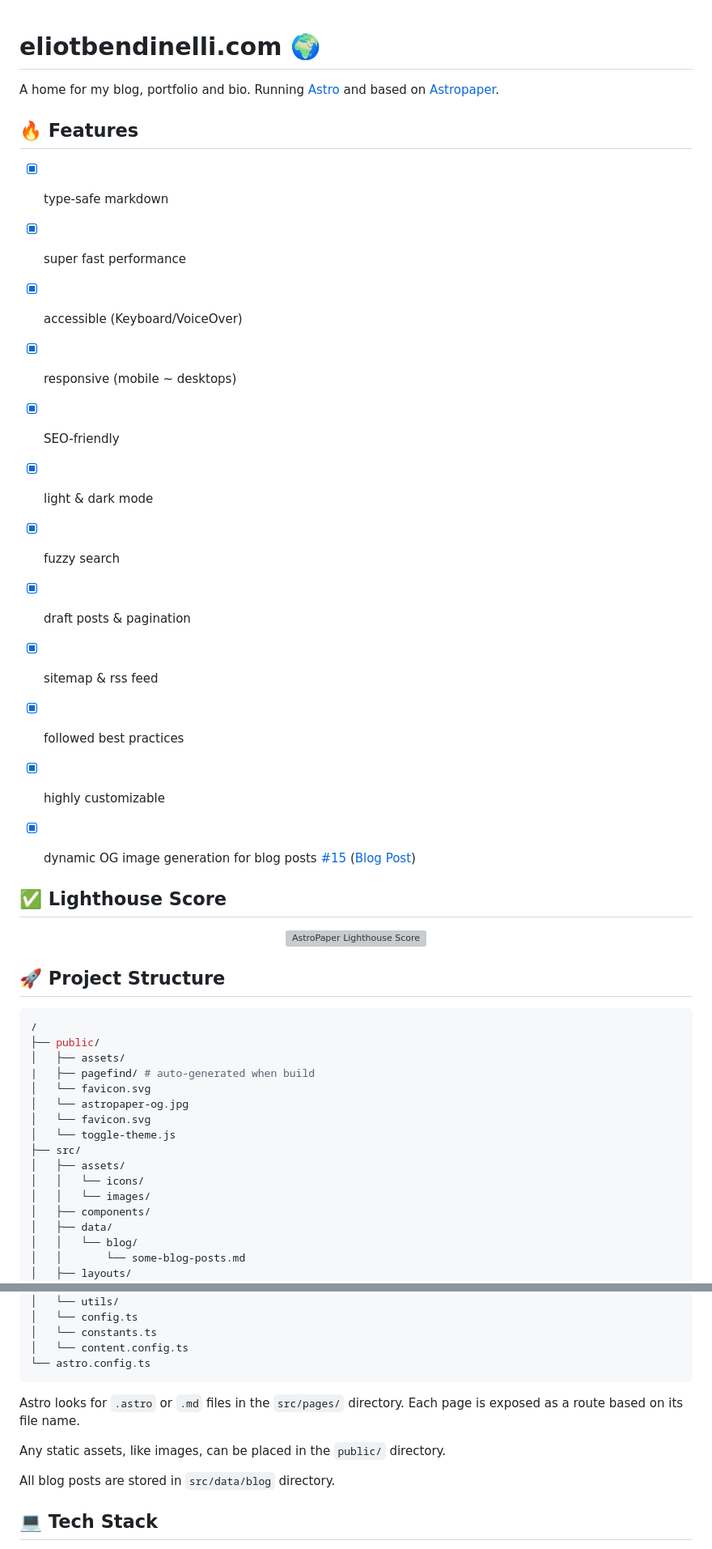
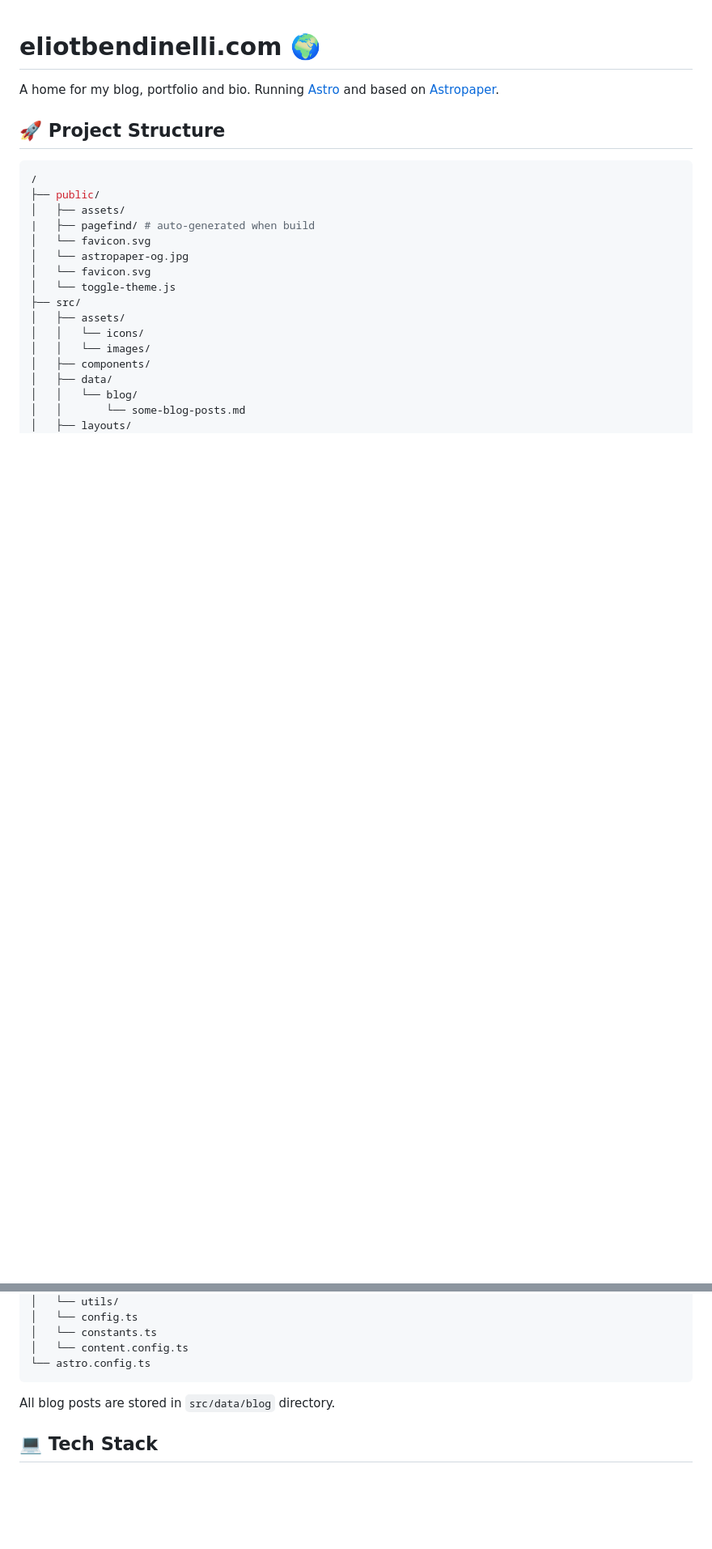
Before and after one commit to EBendinelli/bndy-site, a Markdown page: README.md, 2 parts joined by grey strips. Shown at 81% size. Drawn GitHub-style; blank space fills up the shorter version; grey boxes are pictures that could not be loaded.

````diff
--- a/README.md
+++ b/README.md
@@ -1,31 +1,6 @@
 # eliotbendinelli.com 🌍
 
 A home for my blog, portfolio and bio. Running [Astro](https://astro.build) and based on [Astropaper](https://astro-paper.pages.dev).
-
-
-## 🔥 Features
-
-- [x] type-safe markdown
-- [x] super fast performance
-- [x] accessible (Keyboard/VoiceOver)
-- [x] responsive (mobile ~ desktops)
-- [x] SEO-friendly
-- [x] light & dark mode
-- [x] fuzzy search
-- [x] draft posts & pagination
-- [x] sitemap & rss feed
-- [x] followed best practices
-- [x] highly customizable
-- [x] dynamic OG image generation for blog posts [#15](https://github.com/satnaing/astro-paper/pull/15) ([Blog Post](https://astro-paper.pages.dev/posts/dynamic-og-image-generation-in-astropaper-blog-posts/))
-
-
-## ✅ Lighthouse Score
-
-<p align="center">
-  <a href="https://pagespeed.web.dev/report?url=https%3A%2F%2Fastro-paper.pages.dev%2F&form_factor=desktop">
-    <img width="710" alt="AstroPaper Lighthouse Score" src="AstroPaper-lighthouse-score.svg">
-  <a>
-</p>
 
 ## 🚀 Project Structure
 
@@ -55,11 +30,6 @@ A home for my blog, portfolio and bio. Running [Astro](https://astro.build) and
 │   └── content.config.ts
 └── astro.config.ts
 ```
-
-Astro looks for `.astro` or `.md` files in the `src/pages/` directory. Each page is exposed as a route based on its file name.
-
-Any static assets, like images, can be placed in the `public/` directory.
-
 All blog posts are stored in `src/data/blog` directory.
 
 ## 💻 Tech Stack
````
